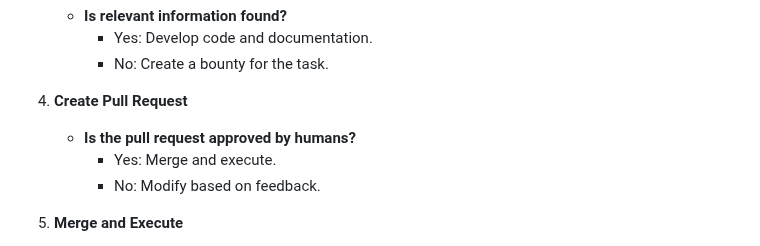
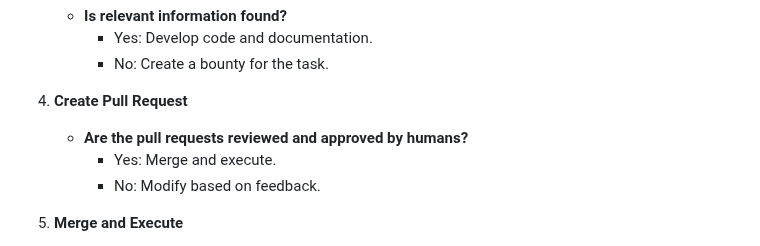
Before and after one commit to mikepsinn/positron, a Markdown page: docs/self-improvement.md, the part around the change. Drawn GitHub-style.

Commit message:
feat: Updated docs/self-improvement.md

```diff
--- a/docs/self-improvement.md
+++ b/docs/self-improvement.md
@@ -29,7 +29,7 @@ considering various uncertainties and limitations:
         - No: Create a bounty for the task.
 
 4. **Create Pull Request**
-    - **Is the pull request approved by humans?**
+    - **Are the pull requests reviewed and approved by humans?**
         - Yes: Merge and execute.
         - No: Modify based on feedback.
 
```
